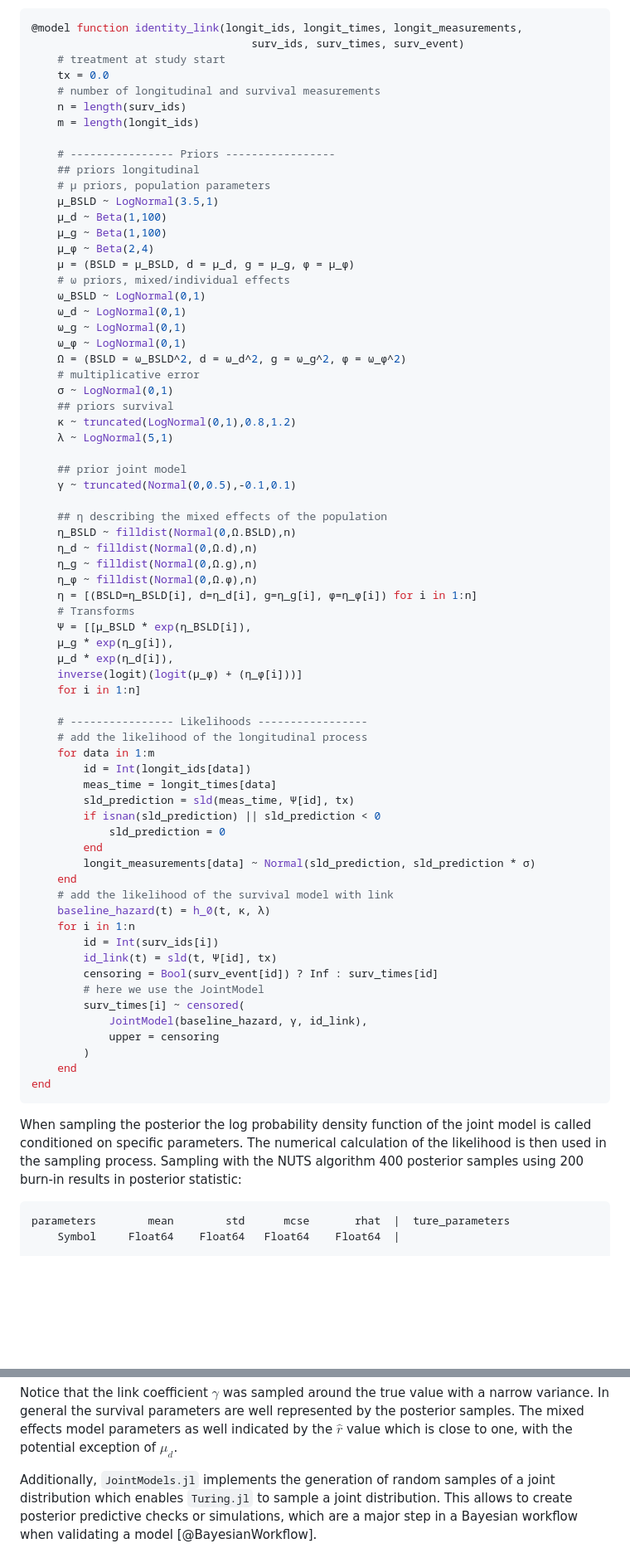
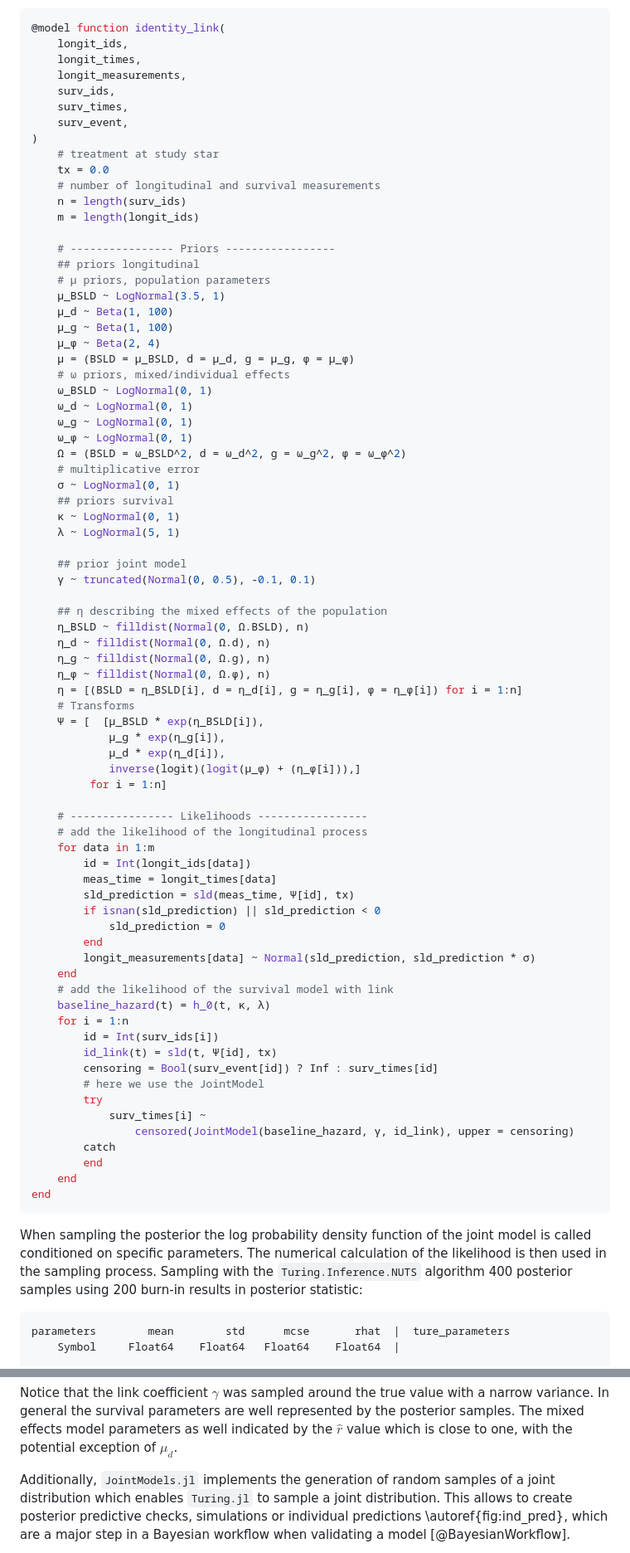
Before and after one commit to insightsengineering/JointSurvivalModels.jl, a Markdown page: paper/paper.md, 2 parts joined by grey strips. Shown: that part at 83% size. Drawn GitHub-style; blank space fills up the shorter version.

Commit message:
dough comments

````diff
--- a/paper/paper.md
+++ b/paper/paper.md
@@ -149,9 +149,15 @@ The mixed effects model contains population parameters $\mu = (\mu_{\text{BSLD}}
 With this information, a Bayesian model can be specified in `Turing.jl` [@Turing] by giving prior distributions for the parameters and calculations for the likelihood. To calculate the likelihood of the survival time and event indicator the software is used. This results in a canonical translation of the statistical ideas into code. For longitudinal data, a multiplicative error model is used using $e_{ij} \sim N(0, \sigma^2)$ given by $y_{ij} = \text{SLD}(t_{ij},\Psi_i)(1+e_{ij})$ is used. The model and prior setup from @Kerioui2020 can be implemented as follows in code:
 
 ```julia
-@model function identity_link(longit_ids, longit_times, longit_measurements,
-                                  surv_ids, surv_times, surv_event)
-    # treatment at study start
+@model function identity_link(
+    longit_ids,
+    longit_times,
+    longit_measurements,
+    surv_ids,
+    surv_times,
+    surv_event,
+)
+    # treatment at study star
     tx = 0.0
     # number of longitudinal and survival measurements
     n = length(surv_ids)
@@ -160,38 +166,38 @@ With this information, a Bayesian model can be specified in `Turing.jl` [@Turing
     # ---------------- Priors -----------------
     ## priors longitudinal
     # μ priors, population parameters
-    μ_BSLD ~ LogNormal(3.5,1)
-    μ_d ~ Beta(1,100)
-    μ_g ~ Beta(1,100)
-    μ_φ ~ Beta(2,4)
+    μ_BSLD ~ LogNormal(3.5, 1)
+    μ_d ~ Beta(1, 100)
+    μ_g ~ Beta(1, 100)
+    μ_φ ~ Beta(2, 4)
     μ = (BSLD = μ_BSLD, d = μ_d, g = μ_g, φ = μ_φ)
     # ω priors, mixed/individual effects
-    ω_BSLD ~ LogNormal(0,1)
-    ω_d ~ LogNormal(0,1)
-    ω_g ~ LogNormal(0,1)
-    ω_φ ~ LogNormal(0,1)
+    ω_BSLD ~ LogNormal(0, 1)
+    ω_d ~ LogNormal(0, 1)
+    ω_g ~ LogNormal(0, 1)
+    ω_φ ~ LogNormal(0, 1)
     Ω = (BSLD = ω_BSLD^2, d = ω_d^2, g = ω_g^2, φ = ω_φ^2)
     # multiplicative error
-    σ ~ LogNormal(0,1)
+    σ ~ LogNormal(0, 1)
     ## priors survival
-    κ ~ truncated(LogNormal(0,1),0.8,1.2)
-    λ ~ LogNormal(5,1)
+    κ ~ LogNormal(0, 1)
+    λ ~ LogNormal(5, 1)
 
     ## prior joint model
-    γ ~ truncated(Normal(0,0.5),-0.1,0.1)
+    γ ~ truncated(Normal(0, 0.5), -0.1, 0.1)
 
     ## η describing the mixed effects of the population
-    η_BSLD ~ filldist(Normal(0,Ω.BSLD),n)
-    η_d ~ filldist(Normal(0,Ω.d),n)
-    η_g ~ filldist(Normal(0,Ω.g),n)
-    η_φ ~ filldist(Normal(0,Ω.φ),n)
-    η = [(BSLD=η_BSLD[i], d=η_d[i], g=η_g[i], φ=η_φ[i]) for i in 1:n]
+    η_BSLD ~ filldist(Normal(0, Ω.BSLD), n)
+    η_d ~ filldist(Normal(0, Ω.d), n)
+    η_g ~ filldist(Normal(0, Ω.g), n)
+    η_φ ~ filldist(Normal(0, Ω.φ), n)
+    η = [(BSLD = η_BSLD[i], d = η_d[i], g = η_g[i], φ = η_φ[i]) for i = 1:n]
     # Transforms
-    Ψ = [[μ_BSLD * exp(η_BSLD[i]),
-    μ_g * exp(η_g[i]),
-    μ_d * exp(η_d[i]),
-    inverse(logit)(logit(μ_φ) + (η_φ[i]))]
-    for i in 1:n]
+    Ψ = [  [μ_BSLD * exp(η_BSLD[i]),
+            μ_g * exp(η_g[i]),
+            μ_d * exp(η_d[i]),
+            inverse(logit)(logit(μ_φ) + (η_φ[i])),]
+         for i = 1:n]
 
     # ---------------- Likelihoods -----------------
     # add the likelihood of the longitudinal process
@@ -206,19 +212,20 @@ With this information, a Bayesian model can be specified in `Turing.jl` [@Turing
     end
     # add the likelihood of the survival model with link
     baseline_hazard(t) = h_0(t, κ, λ)
-    for i in 1:n
+    for i = 1:n
         id = Int(surv_ids[i])
         id_link(t) = sld(t, Ψ[id], tx)
         censoring = Bool(surv_event[id]) ? Inf : surv_times[id]
         # here we use the JointModel
-        surv_times[i] ~ censored(
-            JointModel(baseline_hazard, γ, id_link),
-            upper = censoring
-        )
+        try
+            surv_times[i] ~
+                censored(JointModel(baseline_hazard, γ, id_link), upper = censoring)
+        catch
+        end
     end
 end
 ```
-When sampling the posterior the log probability density function of the joint model is called conditioned on specific parameters. The numerical calculation of the likelihood is then used in the sampling process. Sampling with the NUTS algorithm 400 posterior samples using 200 burn-in results in posterior statistic:
+When sampling the posterior the log probability density function of the joint model is called conditioned on specific parameters. The numerical calculation of the likelihood is then used in the sampling process. Sampling with the `Turing.Inference.NUTS` algorithm 400 posterior samples using 200 burn-in results in posterior statistic:
 
 ```
 parameters        mean        std      mcse       rhat  |  ture_parameters
@@ -236,5 +243,5 @@ parameters        mean        std      mcse       rhat  |  ture_parameters
 Notice that the link coefficient $\gamma$ was sampled around the true value with a narrow variance. In general the survival parameters are well represented by the posterior samples. The mixed effects model parameters as well indicated by the $\hat r$ value which is close to one, with the potential exception of $\mu_d$.
 
 
-Additionally, `JointModels.jl` implements the generation of random samples of a joint distribution which enables `Turing.jl` to sample a joint distribution. This allows to create posterior predictive checks or simulations, which are a major step in a Bayesian workflow when validating a model [@BayesianWorkflow].
+Additionally, `JointModels.jl` implements the generation of random samples of a joint distribution which enables `Turing.jl` to sample a joint distribution. This allows to create posterior predictive checks, simulations or individual predictions \autoref{fig:ind_pred}, which are a major step in a Bayesian workflow when validating a model [@BayesianWorkflow].
 
````
Also changed, not shown: other parts of paper/paper.md (+8 -8 lines).
